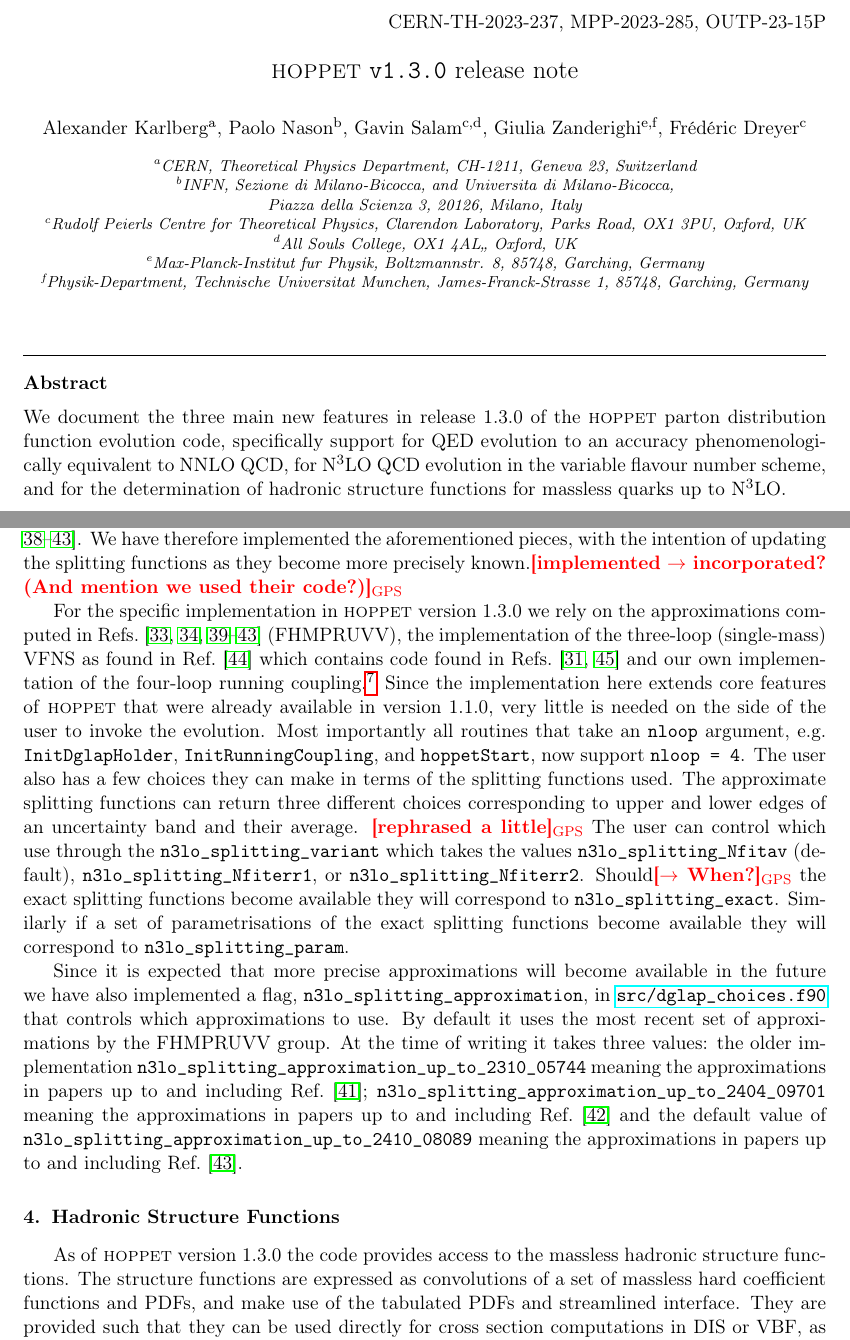
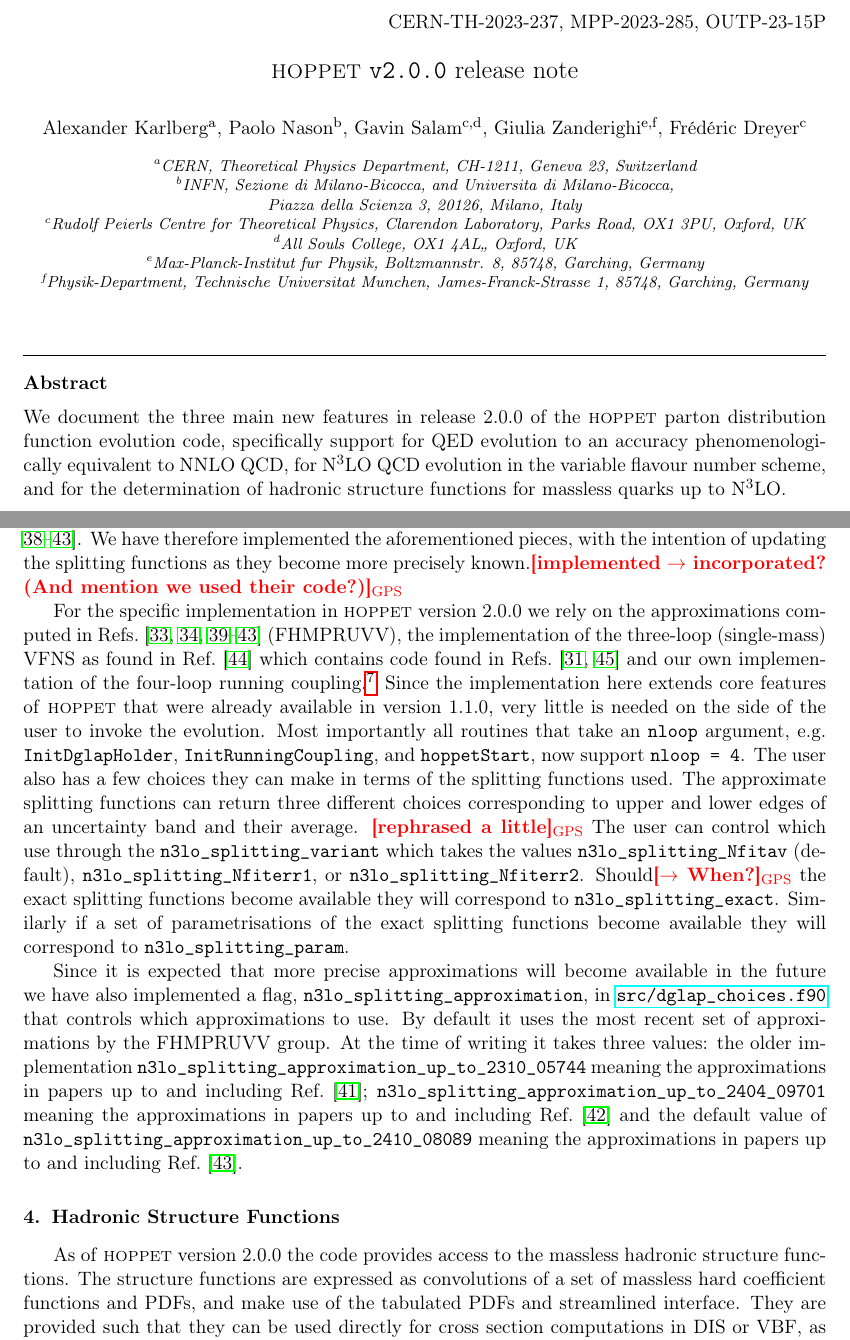
Before and after one commit to hoppet-code/hoppet, a LaTeX paper (doc/HOPPET-v2.0-release.tex, which reads doc/qed-and-structure-functions.tex): two parts of pages 1 and 7 of 15, joined at a grey line, cut so that both start at the same text. Compiled offline with pdfLaTeX.

Commit message:
Updated version number to 2.0.0

```diff
--- a/doc/HOPPET-v1.3-release.tex
+++ b/doc/HOPPET-v2.0-release.tex
@@ -94,7 +94,7 @@
 \begin{flushright}
 CERN-TH-2023-237,  MPP-2023-285, OUTP-23-15P
 \end{flushright}
-\title{\hoppet{} {\tt v1.3.0} release note}
+\title{\hoppet{} {\tt v2.0.0} release note}
 
 \author[1]{Alexander Karlberg}\ead{alexander.karlberg@cern.ch}
 \author[2]{Paolo Nason}\ead{paolo.nason@mib.infn.it}
@@ -110,7 +110,7 @@
 \affiliation[6]{organization={Physik-Department, Technische Universitat Munchen, James-Franck-Strasse 1}, postcode={85748} ,city={Garching}, country={Germany}}
 
 \begin{abstract}
-  We document the three main new features in release 1.3.0 of the
+  We document the three main new features in release 2.0.0 of the
   \hoppet parton distribution function evolution code, specifically
   support for QED evolution to an accuracy phenomenologically
   equivalent to NNLO QCD, for N$^3$LO QCD evolution in the
--- a/doc/qed-and-structure-functions.tex
+++ b/doc/qed-and-structure-functions.tex
@@ -497,7 +497,7 @@
 precisely known.\gps{implemented $\to$ incorporated? (And mention we
   used their code?)}
 
-For the specific implementation in \hoppet version 1.3.0 we rely on
+For the specific implementation in \hoppet version 2.0.0 we rely on
 the approximations computed in
 Refs.~\cite{Davies:2016jie,Moch:2017uml,Falcioni:2023luc,Falcioni:2023vqq,Moch:2023tdj,Falcioni:2024xyt,Falcioni:2024qpd} (FHMPRUVV),
 the implementation of the three-loop (single-mass) VFNS as found in
@@ -564,7 +564,7 @@
 %======================================================================
 \section{Hadronic Structure Functions}
 \label{sec:structure-funcs}
-As of \hoppet version 1.3.0 the code provides access to the massless
+As of \hoppet version 2.0.0 the code provides access to the massless
 hadronic structure functions. The structure functions are expressed as
 convolutions of a set of massless hard coefficient functions and PDFs,
 and make use of the tabulated PDFs and streamlined interface.  They
```
Also changed, not shown: CMakeLists.txt (+3 -3 lines), doc/HOPPET-v1-doc.tex (+2 -2 lines), doc/HOPPET-v2.0-release.tex (2 more changed lines), doc/qed-and-structure-functions.tex (4 more changed lines), 3 other files.
